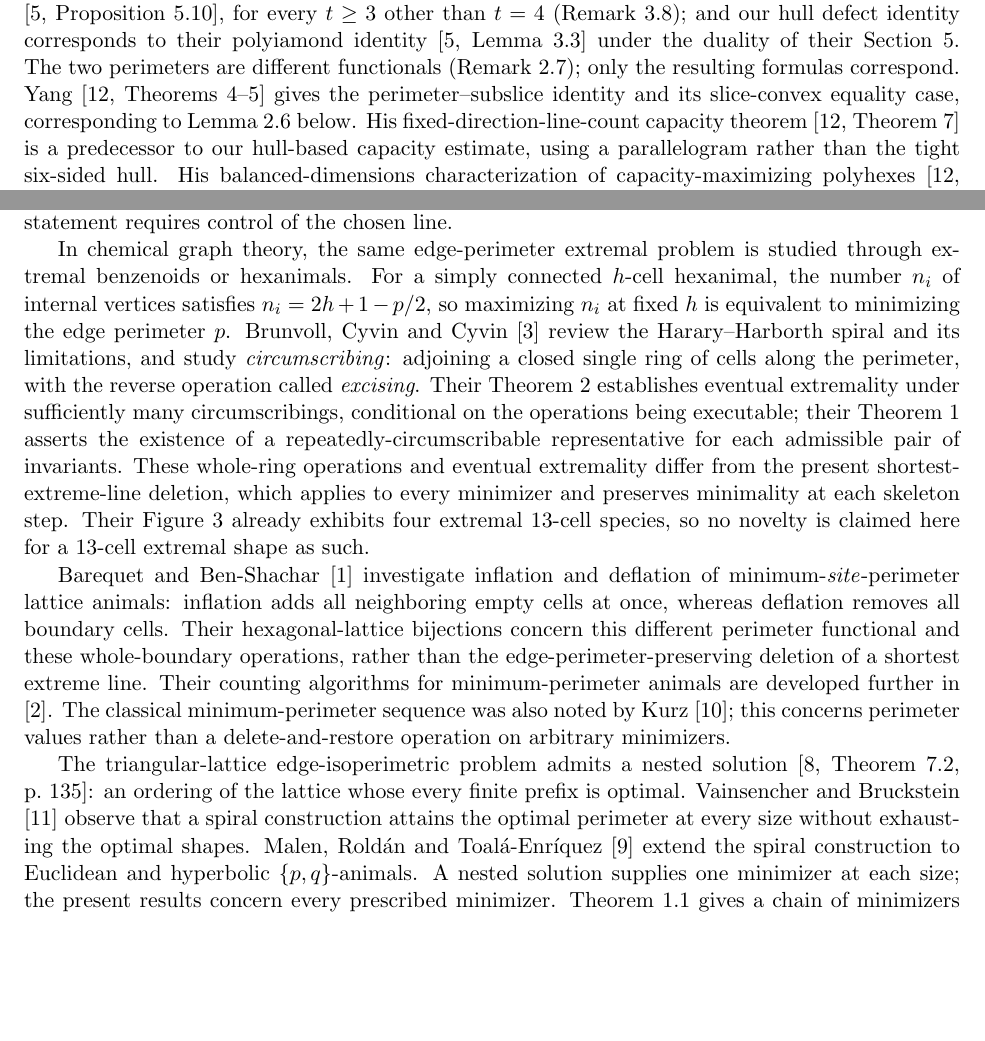
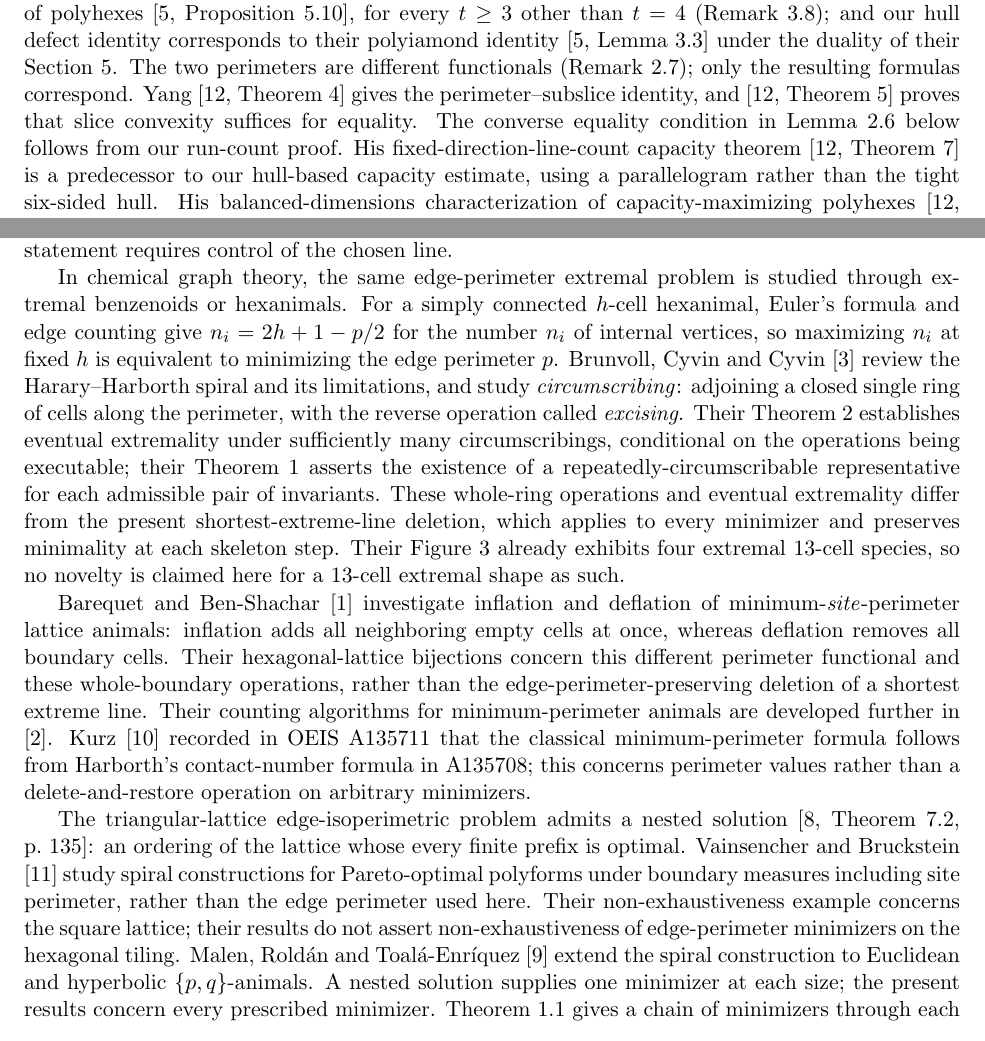
Before and after one commit to deficit-structure-lab/edge-perimeter-polyhex-growth, a LaTeX paper (paper/en/main.tex): two parts of pages 3 and 4 of 21, joined at a grey line, cut so that both start at the same text, the shorter picture padded with empty space. Compiled offline with pdfLaTeX.

Commit message:
Correct primary-source scope and attribution in English CSG manuscript

```diff
--- a/paper/en/main.tex
+++ b/paper/en/main.tex
@@ -198,9 +198,10 @@ maximum-size function of F\"ulep and Sieben for the site perimeter of polyhexes
 our hull defect identity corresponds to their polyiamond identity
 \cite[Lemma~3.3]{FulepSieben2010} under the duality of their Section~5. The two perimeters are
 different functionals (Remark~\ref{rem:site}); only the resulting formulas correspond.
-Yang \cite[Theorems~4--5]{Yang2002} gives the perimeter--subslice
-identity and its slice-convex equality case, corresponding to
-Lemma~\ref{lem:runs} below. His fixed-direction-line-count capacity theorem
+Yang \cite[Theorem~4]{Yang2002} gives the perimeter--subslice identity,
+and \cite[Theorem~5]{Yang2002} proves that slice convexity suffices for equality.
+The converse equality condition in Lemma~\ref{lem:runs} below follows from
+our run-count proof. His fixed-direction-line-count capacity theorem
 \cite[Theorem~7]{Yang2002} is a predecessor to our hull-based capacity
 estimate, using a parallelogram rather than the tight six-sided hull.
 His balanced-dimensions characterization of capacity-maximizing
@@ -252,9 +253,9 @@ This illustrates why a deletion statement requires control of the chosen line.
 
 In chemical graph theory, the same edge-perimeter extremal problem is
 studied through extremal benzenoids or hexanimals. For a simply
-connected \(h\)-cell hexanimal, the number \(n_i\) of internal vertices
-satisfies \(n_i=2h+1-p/2\), so maximizing \(n_i\) at fixed \(h\)
-is equivalent to minimizing the edge perimeter \(p\).
+connected \(h\)-cell hexanimal, Euler's formula and edge counting give
+\(n_i=2h+1-p/2\) for the number \(n_i\) of internal vertices, so maximizing
+\(n_i\) at fixed \(h\) is equivalent to minimizing the edge perimeter \(p\).
 Brunvoll, Cyvin and Cyvin \cite{BrunvollCyvinCyvin1993} review the
 Harary--Harborth spiral and its limitations, and study
 \emph{circumscribing}: adjoining a closed single ring of cells along
@@ -276,15 +277,18 @@ Their hexagonal-lattice bijections concern this different perimeter functional
 and these whole-boundary operations, rather than the edge-perimeter-preserving
 deletion of a shortest extreme line. Their counting algorithms for minimum-perimeter
 animals are developed further in \cite{BarequetBenShachar2023}.
-The classical minimum-perimeter sequence was also noted by Kurz
-\cite{OEIS_A135711_Kurz}; this concerns perimeter values rather than a
-delete-and-restore operation on arbitrary minimizers.
+Kurz \cite{OEIS_A135711_Kurz} recorded in OEIS A135711 that the classical
+minimum-perimeter formula follows from Harborth's contact-number formula in
+A135708; this concerns perimeter values rather than a delete-and-restore
+operation on arbitrary minimizers.
 
 The triangular-lattice edge-isoperimetric problem admits a nested solution
 \cite[Theorem~7.2, p.~135]{Harper2004}: an ordering of the lattice whose every finite
 prefix is optimal. Vainsencher and Bruckstein \cite{VainsencherBruckstein2008}
-observe that a spiral construction attains the optimal perimeter at every size
-without exhausting the optimal shapes. Malen, Rold\'an and Toal\'a-Enr\'iquez
+study spiral constructions for Pareto-optimal polyforms under boundary measures
+including site perimeter, rather than the edge perimeter used here. Their
+non-exhaustiveness example concerns the square lattice; their results do not
+assert non-exhaustiveness of edge-perimeter minimizers on the hexagonal tiling. Malen, Rold\'an and Toal\'a-Enr\'iquez
 \cite{MalenRoldanToala2023} extend the spiral construction to Euclidean and
 hyperbolic $\{p,q\}$-animals. A nested solution supplies one minimizer at each
 size; the present results concern every prescribed minimizer.
```
Also changed, not shown: paper/en/main.tex (5 more changed lines).
